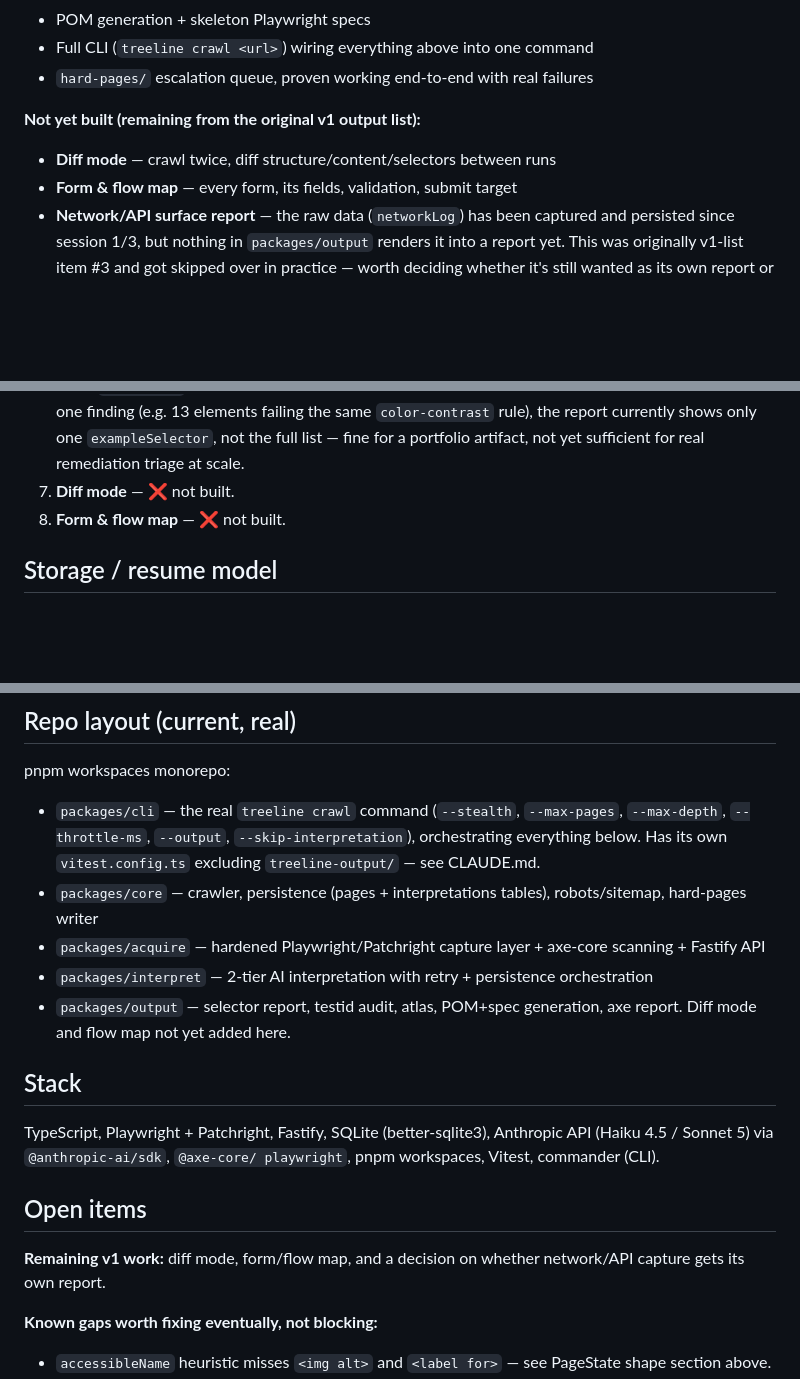
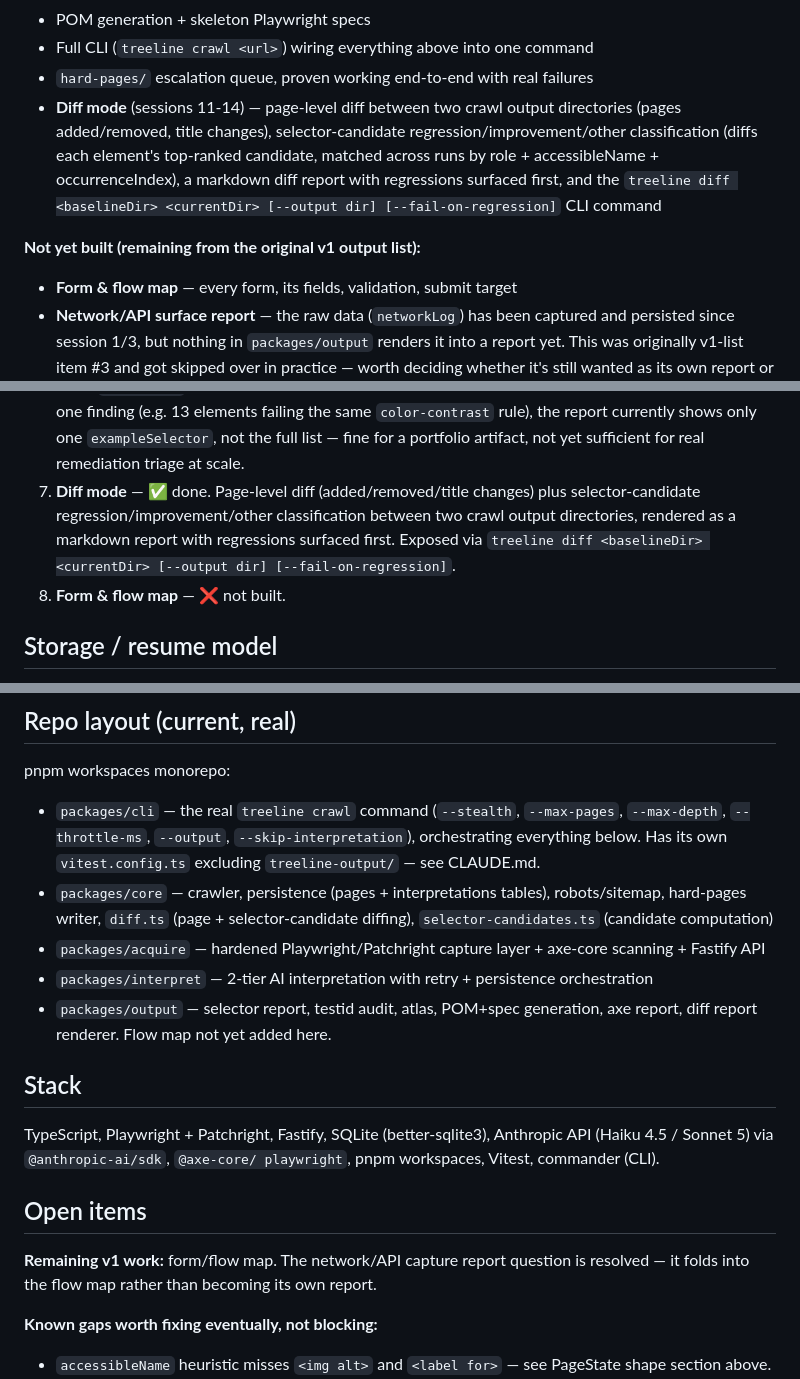
Before and after one commit to jamesmyers4/treeLine, a Markdown page: CONTEXT.md, 3 parts joined by grey strips. Drawn GitHub-style; blank space fills up the shorter version.

Commit message:
Diff mode (sessions 11-14) was fully built and verified but the three project docs still described it as in-progress. Bring them in line with reality.

```diff
--- a/CONTEXT.md
+++ b/CONTEXT.md
@@ -34,10 +34,16 @@ prose or JSON.
 - Full CLI (`treeline crawl <url>`) wiring everything above into one command
 - `hard-pages/` escalation queue, proven working end-to-end with real
   failures
+- **Diff mode** (sessions 11-14) — page-level diff between two crawl output
+  directories (pages added/removed, title changes), selector-candidate
+  regression/improvement/other classification (diffs each element's
+  top-ranked candidate, matched across runs by role + accessibleName +
+  occurrenceIndex), a markdown diff report with regressions surfaced first,
+  and the `treeline diff <baselineDir> <currentDir> [--output dir]
+  [--fail-on-regression]` CLI command
 
 **Not yet built (remaining from the original v1 output list):**
 
-- **Diff mode** — crawl twice, diff structure/content/selectors between runs
 - **Form & flow map** — every form, its fields, validation, submit target
 - **Network/API surface report** — the raw data (`networkLog`) has been
   captured and persisted since session 1/3, but nothing in `packages/output`
@@ -212,7 +223,11 @@ Built as both a library and a network-callable API from day one.
    report currently shows only one `exampleSelector`, not the full list —
    fine for a portfolio artifact, not yet sufficient for real remediation
    triage at scale.
-7. **Diff mode** — ❌ not built.
+7. **Diff mode** — ✅ done. Page-level diff (added/removed/title changes)
+   plus selector-candidate regression/improvement/other classification
+   between two crawl output directories, rendered as a markdown report with
+   regressions surfaced first. Exposed via `treeline diff <baselineDir>
+   <currentDir> [--output dir] [--fail-on-regression]`.
 8. **Form & flow map** — ❌ not built.
 
 ## Storage / resume model
@@ -248,13 +263,14 @@ pnpm workspaces monorepo:
   `--skip-interpretation`), orchestrating everything below. Has its own
   `vitest.config.ts` excluding `treeline-output/` — see CLAUDE.md.
 - `packages/core` — crawler, persistence (pages + interpretations tables),
-  robots/sitemap, hard-pages writer
+  robots/sitemap, hard-pages writer, `diff.ts` (page + selector-candidate
+  diffing), `selector-candidates.ts` (candidate computation)
 - `packages/acquire` — hardened Playwright/Patchright capture layer +
   axe-core scanning + Fastify API
 - `packages/interpret` — 2-tier AI interpretation with retry + persistence
   orchestration
 - `packages/output` — selector report, testid audit, atlas, POM+spec
-  generation, axe report. Diff mode and flow map not yet added here.
+  generation, axe report, diff report renderer. Flow map not yet added here.
 
 ## Stack
 
@@ -264,8 +280,9 @@ playwright`, pnpm workspaces, Vitest, commander (CLI).
 
 ## Open items
 
-**Remaining v1 work:** diff mode, form/flow map, and a decision on whether
-network/API capture gets its own report.
+**Remaining v1 work:** form/flow map. The network/API capture report
+question is resolved — it folds into the flow map rather than becoming its
+own report.
 
 **Known gaps worth fixing eventually, not blocking:**
 
```
Also changed, not shown: other parts of CONTEXT.md (+5 -0 lines), CLAUDE.md (+10 -1 lines), HANDOFF.md (added, +136 -0 lines).
